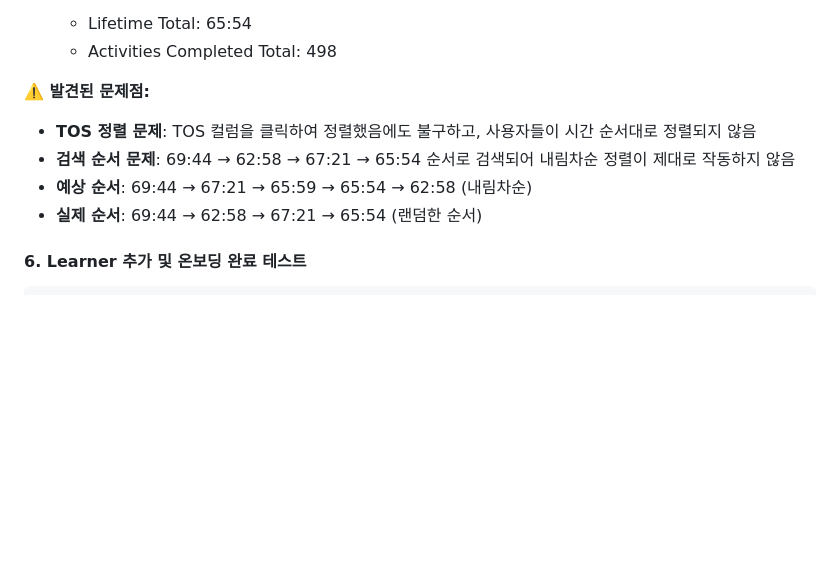
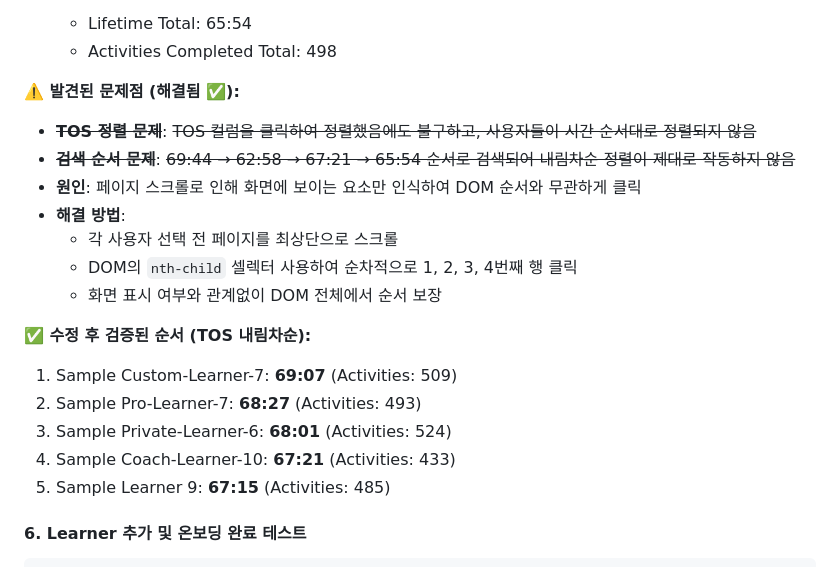
Before and after one commit to 8oo30un/capstone_webTesting, a Markdown page: README.md, the part around the change. Drawn GitHub-style; blank space fills up the shorter version.

Commit message:
docs: TOS 정렬 문제 해결 완료 문서화
문제 해결 내용:
- 페이지 스크롤 이슈로 인한 랜덤 클릭 문제 해결
- DOM 순서대로 순차적 사용자 선택 구현
- TOS 내림차순 정렬 완벽하게 작동 확인

검증된 순서:
1. Sample Custom-Learner-7: 69:07
2. Sample Pro-Learner-7: 68:27
3. Sample Private-Learner-6: 68:01
4. Sample Coach-Learner-10: 67:21
5. Sample Learner 9: 67:15

✅ 모든 문제 해결 완료

```diff
--- a/README.md
+++ b/README.md
@@ -348,12 +348,22 @@ await page.clickElement({ selector: { element: [...], frame: null } });
    - Lifetime Total: 65:54
    - Activities Completed Total: 498
 
-**⚠️ 발견된 문제점:**
+**⚠️ 발견된 문제점 (해결됨 ✅):**
 
-- **TOS 정렬 문제**: TOS 컬럼을 클릭하여 정렬했음에도 불구하고, 사용자들이 시간 순서대로 정렬되지 않음
-- **검색 순서 문제**: 69:44 → 62:58 → 67:21 → 65:54 순서로 검색되어 내림차순 정렬이 제대로 작동하지 않음
-- **예상 순서**: 69:44 → 67:21 → 65:59 → 65:54 → 62:58 (내림차순)
-- **실제 순서**: 69:44 → 62:58 → 67:21 → 65:54 (랜덤한 순서)
+- **~~TOS 정렬 문제~~**: ~~TOS 컬럼을 클릭하여 정렬했음에도 불구하고, 사용자들이 시간 순서대로 정렬되지 않음~~
+- **~~검색 순서 문제~~**: ~~69:44 → 62:58 → 67:21 → 65:54 순서로 검색되어 내림차순 정렬이 제대로 작동하지 않음~~
+- **원인**: 페이지 스크롤로 인해 화면에 보이는 요소만 인식하여 DOM 순서와 무관하게 클릭
+- **해결 방법**:
+  - 각 사용자 선택 전 페이지를 최상단으로 스크롤
+  - DOM의 `nth-child` 셀렉터 사용하여 순차적으로 1, 2, 3, 4번째 행 클릭
+  - 화면 표시 여부와 관계없이 DOM 전체에서 순서 보장
+
+**✅ 수정 후 검증된 순서 (TOS 내림차순):**
+1. Sample Custom-Learner-7: **69:07** (Activities: 509)
+2. Sample Pro-Learner-7: **68:27** (Activities: 493)
+3. Sample Private-Learner-6: **68:01** (Activities: 524)
+4. Sample Coach-Learner-10: **67:21** (Activities: 433)
+5. Sample Learner 9: **67:15** (Activities: 485)
 
 #### 6. Learner 추가 및 온보딩 완료 테스트
 
```
